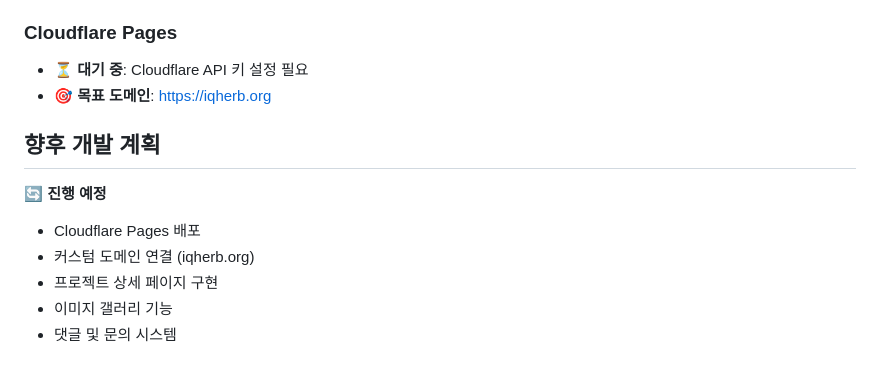
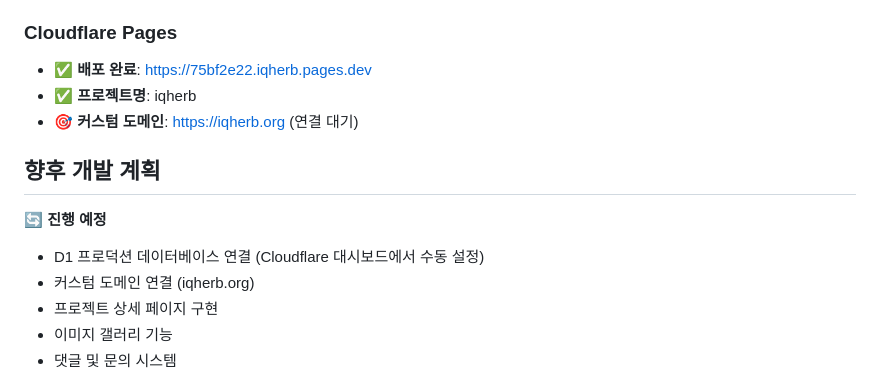
Before and after one commit to langsb16-collab/-iqherb, a Markdown page: README.md, the part around the change. Rendered like a GitHub page.

Commit message:
Update README with deployment URL

```diff
--- a/README.md
+++ b/README.md
@@ -161,13 +161,14 @@ npm run deploy:prod
 - ✅ **최신 커밋**: Initial commit with full features
 
 ### Cloudflare Pages
-- ⏳ **대기 중**: Cloudflare API 키 설정 필요
-- 🎯 **목표 도메인**: https://iqherb.org
+- ✅ **배포 완료**: https://75bf2e22.iqherb.pages.dev
+- ✅ **프로젝트명**: iqherb
+- 🎯 **커스텀 도메인**: https://iqherb.org (연결 대기)
 
 ## 향후 개발 계획
 
 🔄 **진행 예정**
-- Cloudflare Pages 배포
+- D1 프로덕션 데이터베이스 연결 (Cloudflare 대시보드에서 수동 설정)
 - 커스텀 도메인 연결 (iqherb.org)
 - 프로젝트 상세 페이지 구현
 - 이미지 갤러리 기능
```
